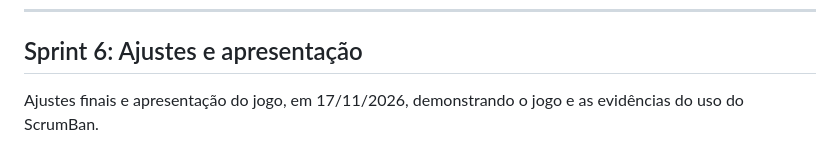
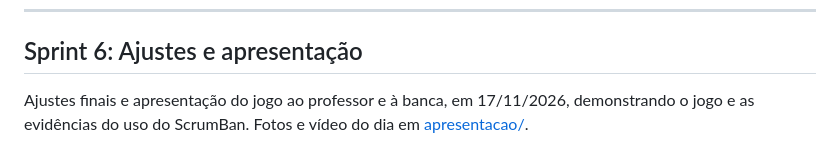
Before and after one commit to jpedroferreira07/foi-isso-que-eu-pedi, a Markdown page: docs/sprints.md, the part around the change. Rendered like a GitHub page.

```diff
--- a/docs/sprints.md
+++ b/docs/sprints.md
@@ -159,4 +159,4 @@ Resumo do que o Notion registrou em cada sprint: objetivo, histórias, weeklies,
 
 ## Sprint 6: Ajustes e apresentação
 
-Ajustes finais e apresentação do jogo, em 17/11/2026, demonstrando o jogo e as evidências do uso do ScrumBan.
+Ajustes finais e apresentação do jogo ao professor e à banca, em 17/11/2026, demonstrando o jogo e as evidências do uso do ScrumBan. Fotos e vídeo do dia em [apresentacao/](../apresentacao/).
```
Also changed, not shown: README.md (+12 -0 lines), apresentacao/01-tutorial-do-app-na-tela.jpg (added), apresentacao/02-tabuleiro-e-cartas.jpg (added), apresentacao/03-tabuleiro-e-carta-de-problema.jpg (added), 1 other file.
